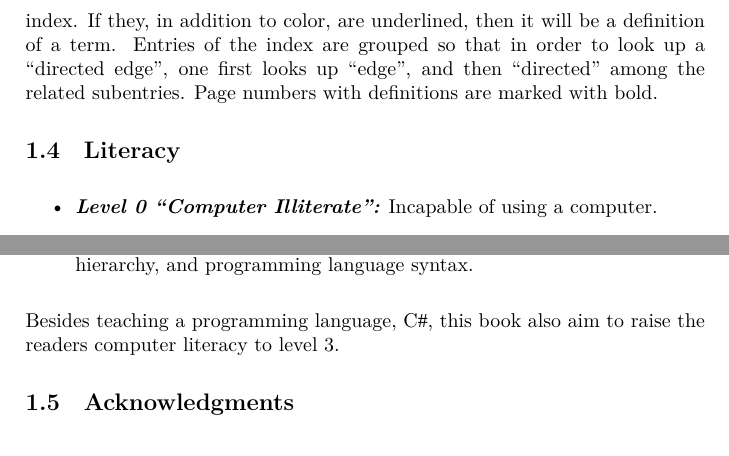
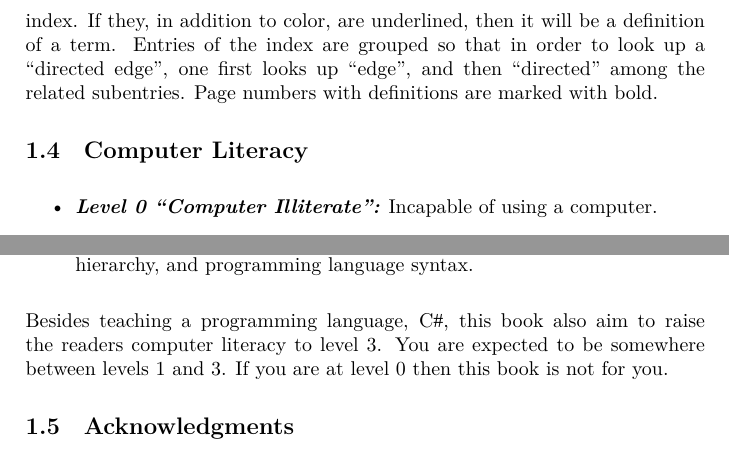
Before and after one commit to aslakjohansen/progintro, a LaTeX thesis (doc/document.tex, which reads doc/introduction.tex): two parts of page 12 of 66, joined at a grey line, cut so that both start at the same text. Compiled offline with XeLaTeX; a LaTeX package or settings file that is missing is left out.

Commit message:
Adjusted title of section

```diff
--- a/doc/introduction.tex
+++ b/doc/introduction.tex
@@ -73,7 +73,7 @@ So, we need your help in achieving this. You do so by keeping a focus on the fol
 
 At this point, you may have noticed some highlighted seemingly random words or phrases. This is by no accident. These are the words that appear in the index. If they, in addition to color, are underlined, then it will be a definition of a term. Entries of the index are grouped so that in order to look up a \say{directed edge}, one first looks up \say{edge}, and then \say{directed} among the related subentries. Page numbers with definitions are marked with bold.
 
-\section{Literacy}
+\section{Computer Literacy}
 
 \begin{itemize}
   \descitem{Level 0 \say{Computer Illiterate}:} Incapable of using a computer.
@@ -82,6 +82,6 @@ At this point, you may have noticed some highlighted seemingly random words or p
   \descitem{Level 3 \say{Developer Literate}:} Capable of operating a general purpose operating system as a software developer. This includes having an understanding of environment variables, standard streams, the terminal, color representation, file format representation, the processor and the memory hierarchy, and programming language syntax.
 \end{itemize}
 
-Besides teaching a programming language, \csharp, this book also aim to raise the readers computer literacy to level 3.
+Besides teaching a programming language, \csharp, this book also aim to raise the readers computer literacy to level 3. You are expected to be somewhere between levels 1 and 3. If you are at level 0 then this book is not for you.
 
 \section{Acknowledgments}
```
